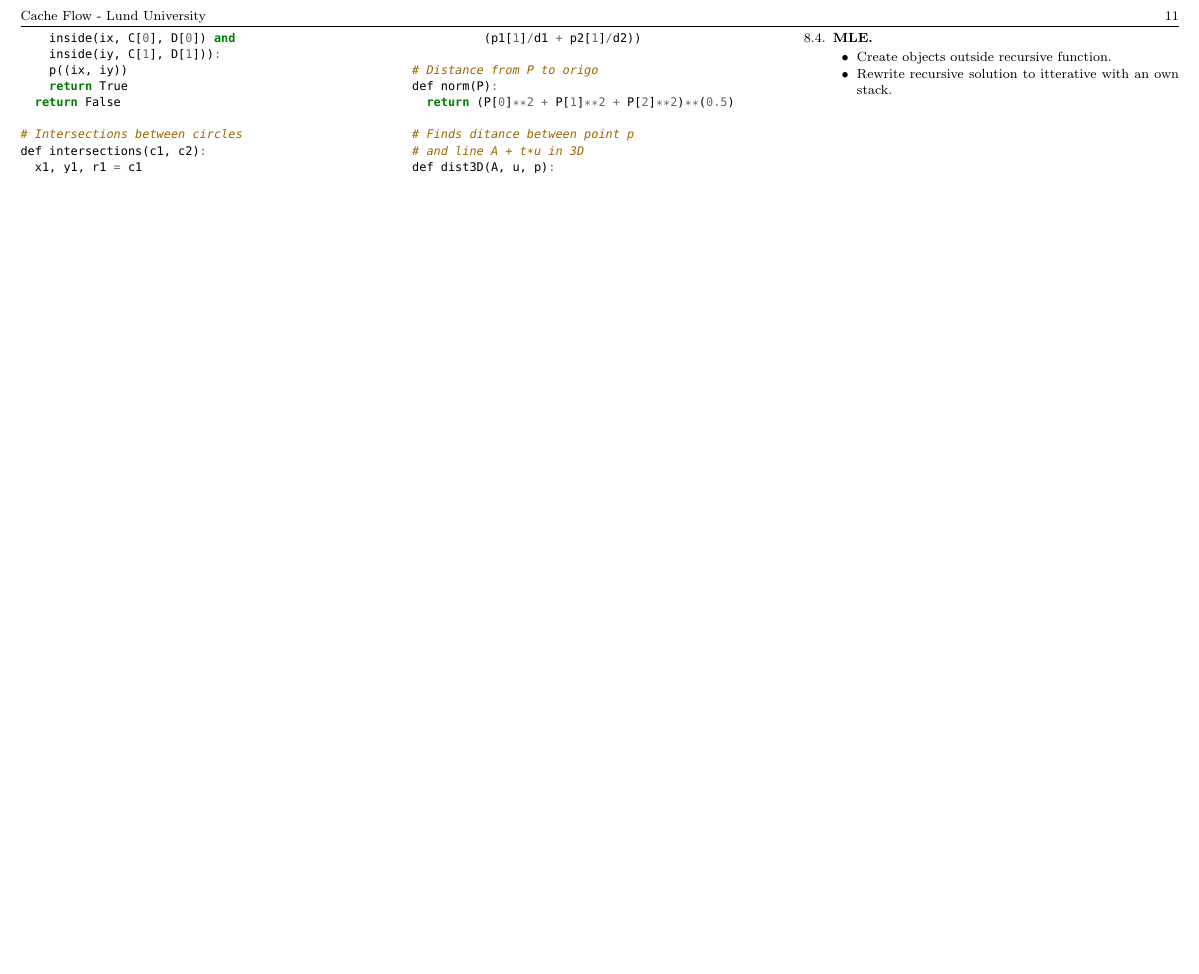
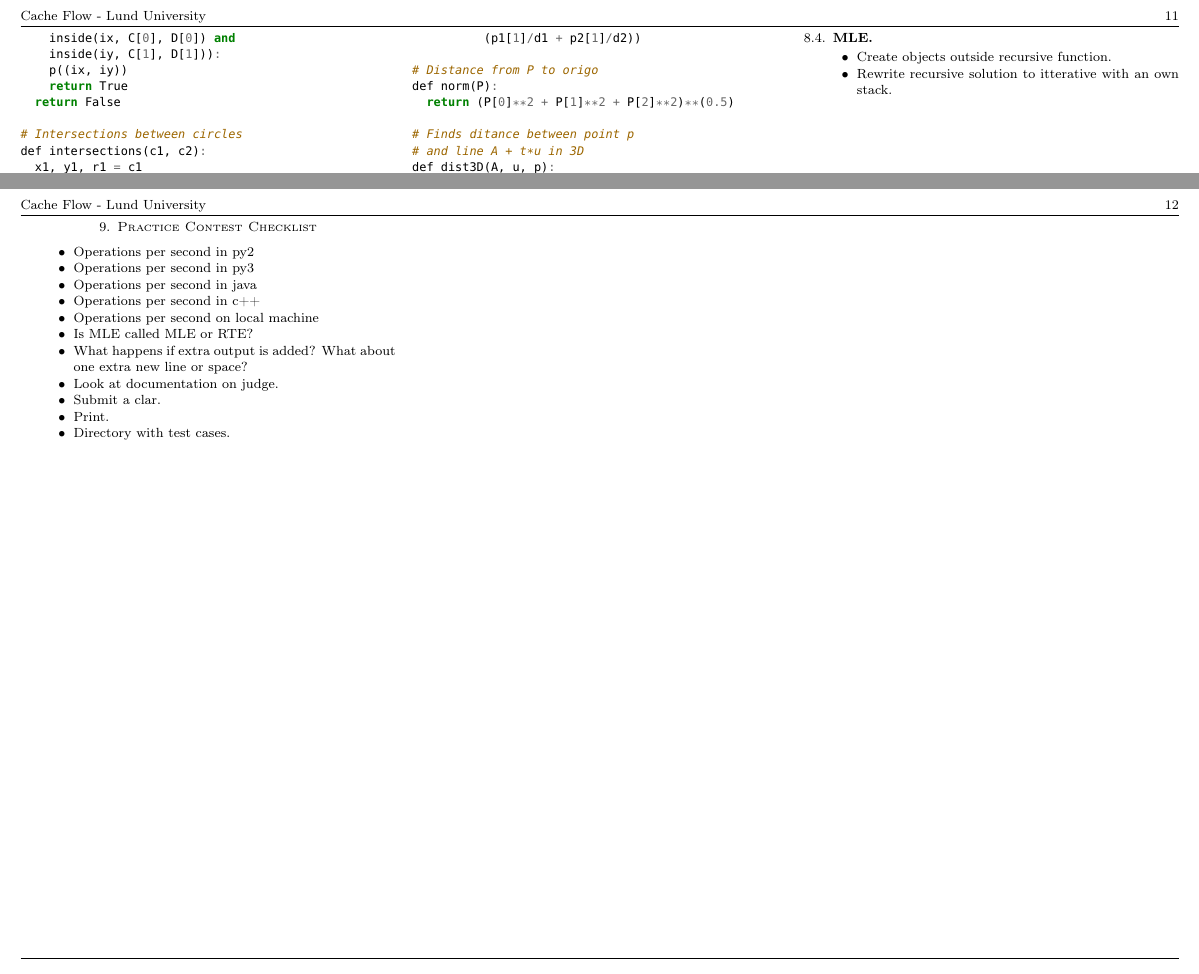
Before and after one commit to exoji2e/notebook, a LaTeX paper (notebook.tex): part of page 11 of 11 before the commit and two parts of pages 11 and 12 of 12 after it, the two joined at a grey line, cut so that both start at the same text, the shorter picture padded with empty space. Compiled offline with pdfLaTeX.

Commit message:
add practice contest checklist

```diff
--- a/notebook.tex
+++ b/notebook.tex
@@ -194,6 +194,21 @@
         \item Create objects outside recursive function.
         \item Rewrite recursive solution to itterative with an own stack.
         \end{itemize}
+\newpage
+\section{Practice Contest Checklist}
+\begin{itemize}
+    \item Operations per second in py2
+    \item Operations per second in py3
+    \item Operations per second in java
+    \item Operations per second in c++
+    \item Operations per second on local machine
+    \item Is MLE called MLE or RTE?
+    \item What happens if extra output is added? What about one extra new line or space?
+    \item Look at documentation on judge.
+    \item Submit a clar.
+    \item Print.
+    \item Directory with test cases.
+\end{itemize}
 
 
 
```
Also changed, not shown: notebook.pdf.
